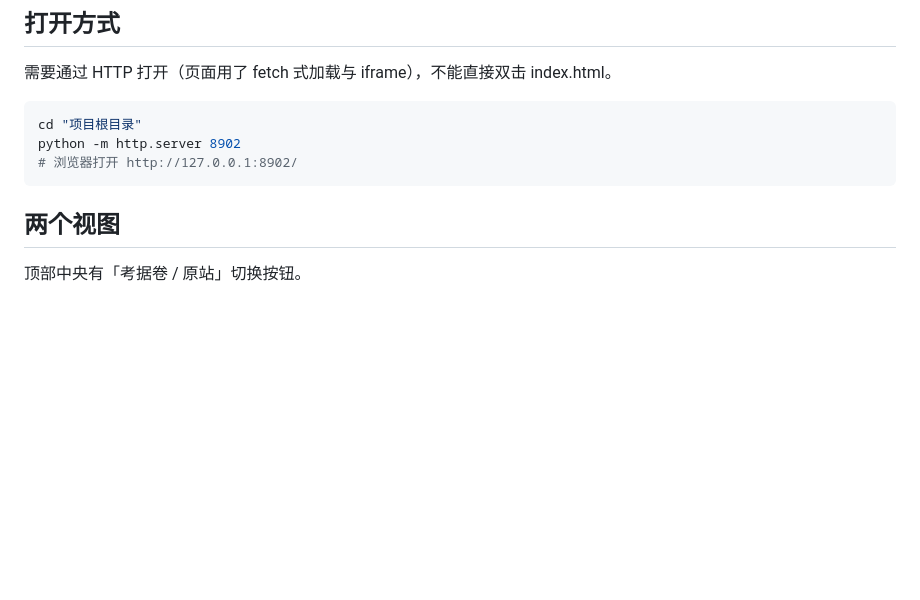
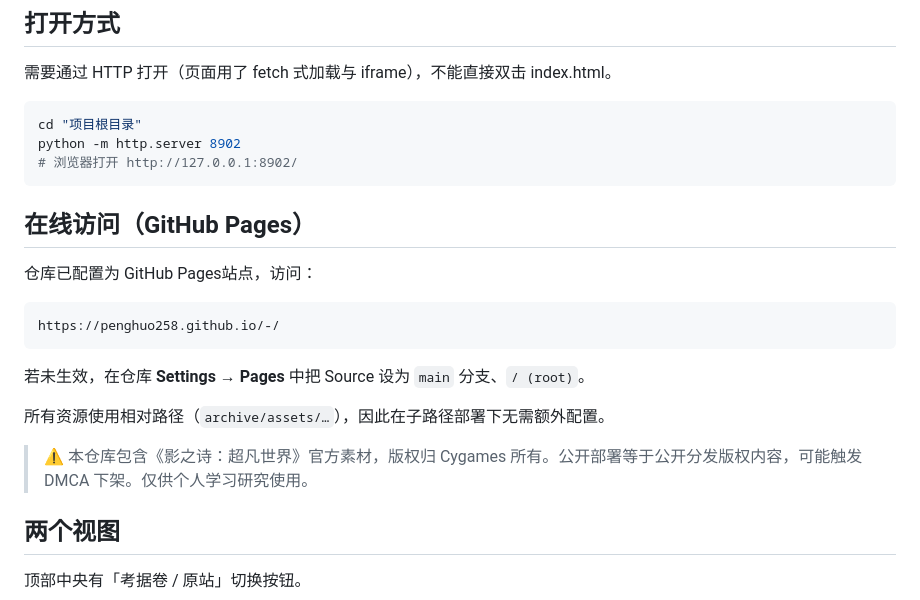
Before and after one commit to penghuo258/-, a Markdown page: README.md, the part around the change. Drawn GitHub-style; blank space fills up the shorter version.

Commit message:
README：补充 GitHub Pages 部署说明

````diff
--- a/README.md
+++ b/README.md
@@ -11,6 +11,20 @@ cd "项目根目录"
 python -m http.server 8902
 # 浏览器打开 http://127.0.0.1:8902/
 ```
+
+## 在线访问（GitHub Pages）
+
+仓库已配置为 GitHub Pages站点，访问：
+
+```
+https://penghuo258.github.io/-/
+```
+
+若未生效，在仓库 **Settings → Pages** 中把 Source 设为 `main` 分支、`/ (root)`。
+
+所有资源使用相对路径（`archive/assets/…`），因此在子路径部署下无需额外配置。
+
+> ⚠️ 本仓库包含《影之诗：超凡世界》官方素材，版权归 Cygames 所有。公开部署等于公开分发版权内容，可能触发 DMCA 下架。仅供个人学习研究使用。
 
 ## 两个视图
 
````
